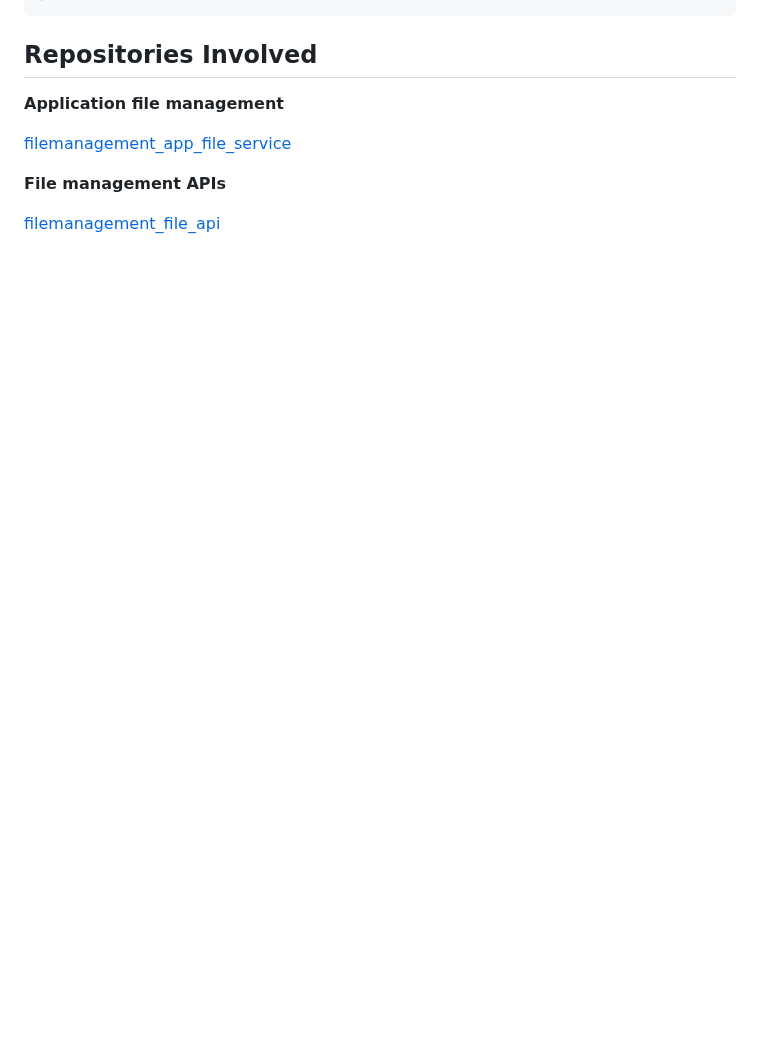
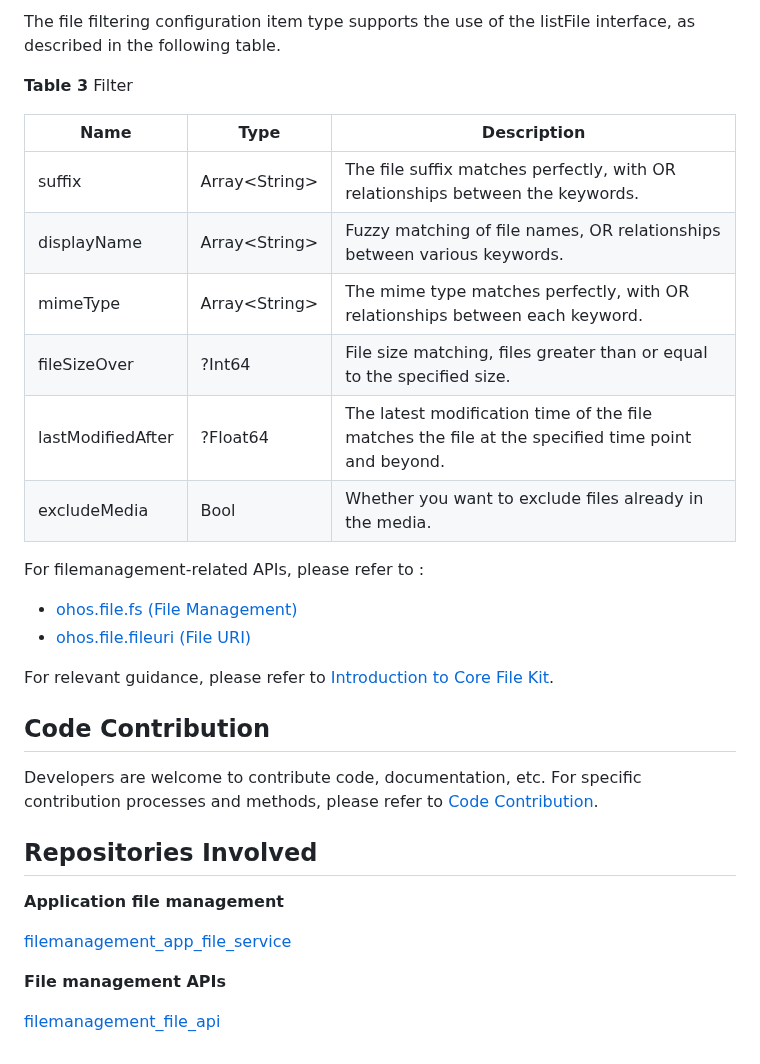
Before and after one commit to eclipse-oniro-mirrors/filemanagement_filemanagement_cangjie_wrapper, a Markdown page: README.md, the part around one of its changes. Rendered like a GitHub page; blank space fills up the shorter version.

```diff
--- a/README.md
+++ b/README.md
@@ -36,3 +66,27 @@ foundation/filemanagement/filemanagement_cangjie_wrapper
+The file filtering configuration item type supports the use of the listFile interface, as described in the following table.
+
+**Table 3**  Filter
+
+| Name        | Type           | Description                        |
+| ----------- | -------------- | ---------------------------------- |
+| suffix      | Array\<String> | The file suffix matches perfectly, with OR relationships between the keywords. |
+| displayName | Array\<String> | Fuzzy matching of file names, OR relationships between various keywords.    |
+| mimeType    | Array\<String> | The mime type matches perfectly, with OR relationships between each keyword.  |
+| fileSizeOver       | ?Int64  | File size matching, files greater than or equal to the specified size. |
+| lastModifiedAfter  | ?Float64 | The latest modification time of the file matches the file at the specified time point and beyond. |
+| excludeMedia       | Bool    | Whether you want to exclude files already in the media. |
+
+For filemanagement-related APIs, please refer to :
+
+-   [ohos.file.fs (File Management)](https://gitcode.com/openharmony-sig/arkcompiler_cangjie_ark_interop/blob/master/doc/API_Reference/source_en/apis/CoreFileKit/cj-apis-file_fs.md)
+-   [ohos.file.fileuri (File URI)](https://gitcode.com/openharmony-sig/arkcompiler_cangjie_ark_interop/blob/master/doc/API_Reference/source_en/apis/CoreFileKit/cj-apis-file_fileuri.md)
+
+For relevant guidance, please refer to [Introduction to Core File Kit](https://gitcode.com/openharmony-sig/arkcompiler_cangjie_ark_interop/blob/master/doc/Dev_Guide/source_en/file-management/cj-core-file-kit-intro.md).
+
+## Code Contribution
+
+Developers are welcome to contribute code, documentation, etc. For specific contribution processes and methods, please refer to [Code Contribution](https://gitcode.com/openharmony/docs/blob/master/en/contribute/code-contribution.md).
+
 ## Repositories Involved
 
 **Application file management**
```
Also changed, not shown: other parts of README.md (+47 -17 lines), README_zh.md (+72 -20 lines), figures/filemanagement_cangjie_wrapper_architecture_en.png, figures/filemanagement_cangjie_wrapper_architecture_zh.png (added), 1 other file.
